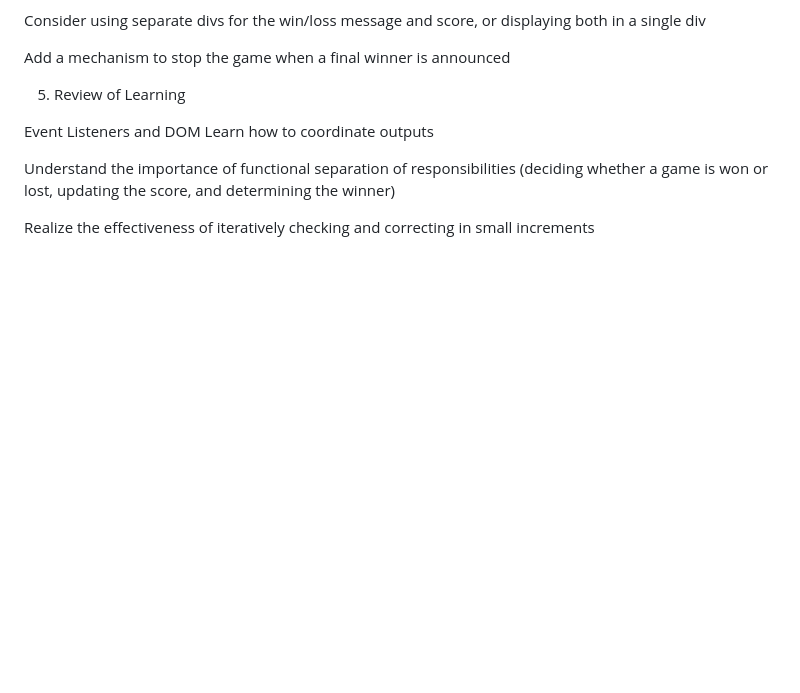
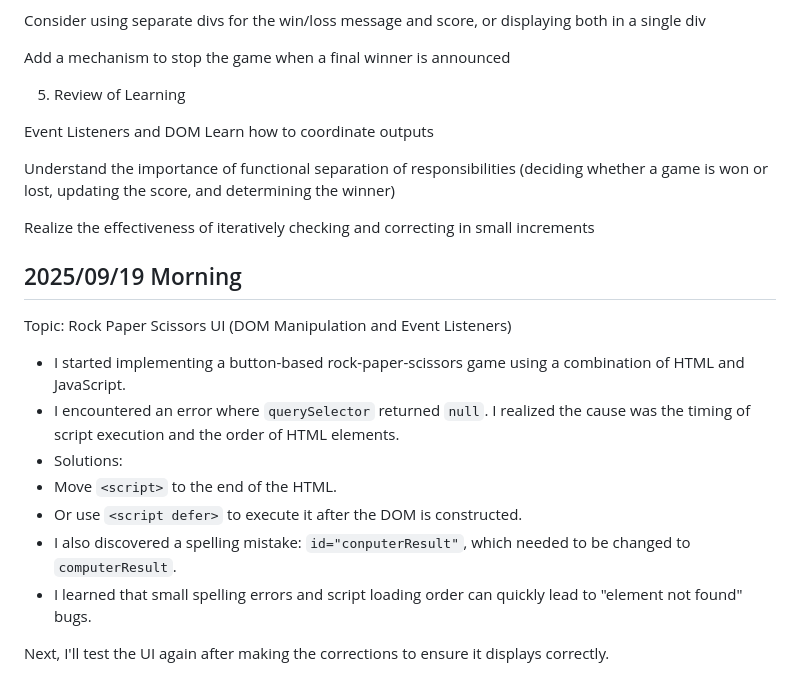
Before and after one commit to LJDJGC/Learning-log, a Markdown page: README.md, the part around the change. Rendered like a GitHub page; blank space fills up the shorter version.

Commit message:
2025/09/19 Morning

```diff
--- a/README.md
+++ b/README.md
@@ -207,3 +207,16 @@ Event Listeners and DOM Learn how to coordinate outputs
 Understand the importance of functional separation of responsibilities (deciding whether a game is won or lost, updating the score, and determining the winner)
 
 Realize the effectiveness of iteratively checking and correcting in small increments
+
+## 2025/09/19 Morning
+Topic: Rock Paper Scissors UI (DOM Manipulation and Event Listeners)
+
+- I started implementing a button-based rock-paper-scissors game using a combination of HTML and JavaScript.
+- I encountered an error where `querySelector` returned `null`. I realized the cause was the timing of script execution and the order of HTML elements.
+- Solutions:
+- Move `<script>` to the end of the HTML.
+- Or use `<script defer>` to execute it after the DOM is constructed.
+- I also discovered a spelling mistake: `id="conputerResult"`, which needed to be changed to `computerResult`.
+- I learned that small spelling errors and script loading order can quickly lead to "element not found" bugs.
+
+Next, I'll test the UI again after making the corrections to ensure it displays correctly.
```
